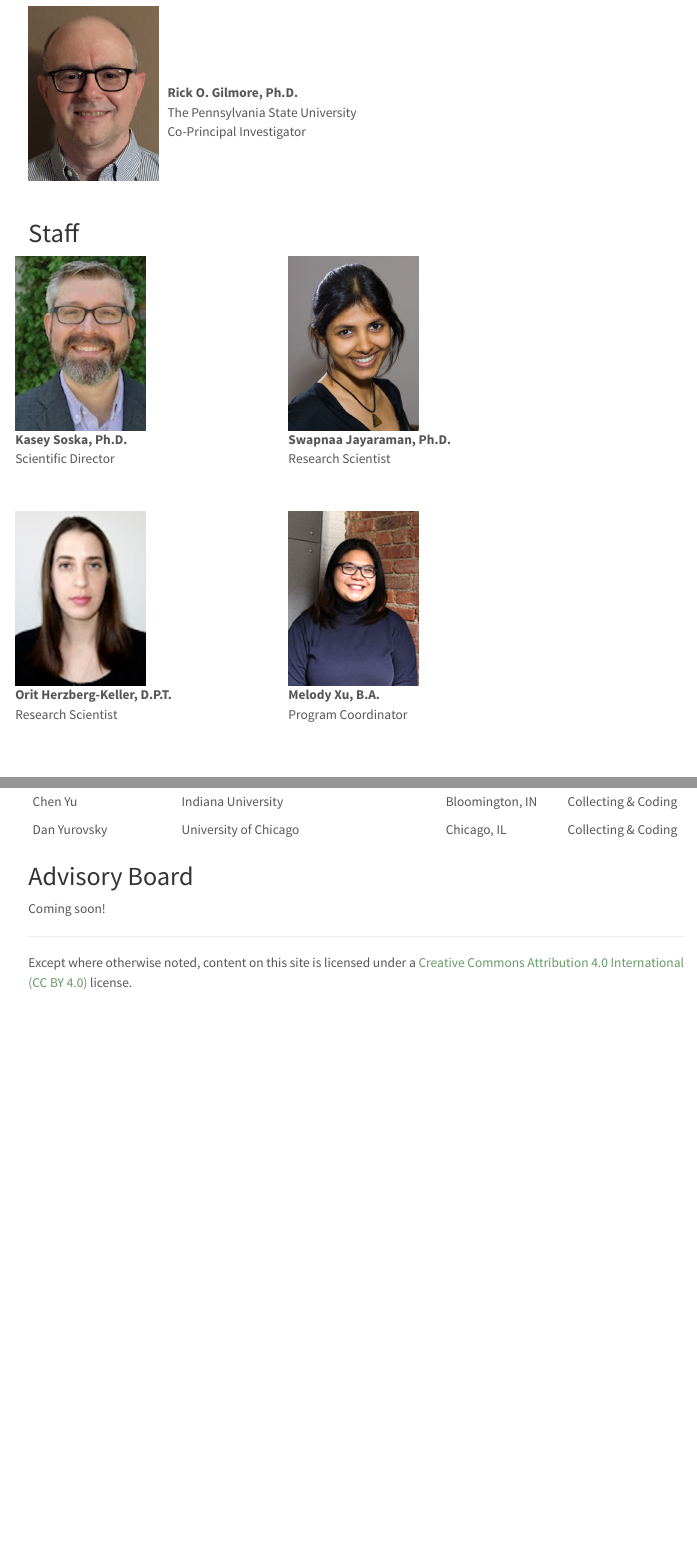
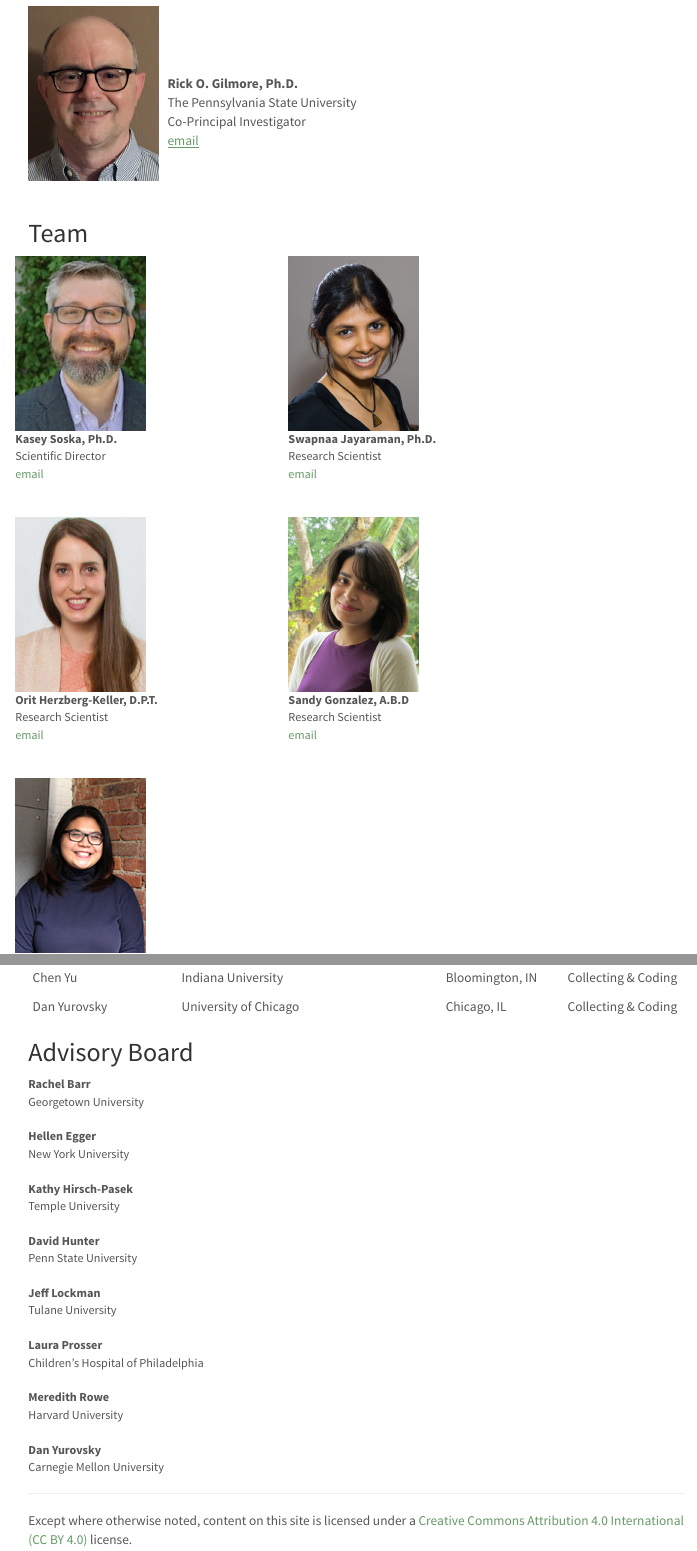
Before and after one commit to PLAY-behaviorome/PLAY-project.org, an R Markdown document (people.Rmd): the page in a window 1100 px wide, from 590 px down before the commit and from 690 px down after it, so that both start at the same text, and a second part further down, joined at a grey line. Rendered offline with R 4.5, knitr and Pandoc, with nearby package versions; some code elsewhere in the file could not run offline; menus at the side of the page are left out.

Commit message:
Profile pictures and emails

```diff
--- a/_site.yml
+++ b/_site.yml
@@ -22,6 +22,8 @@ navbar:
 #      href: news.html
     - text: "website info"
       href: website-info.html
+    - text: "newsletters"
+      href: newsletters.html
     - text: "databrary"
       href: https://www.databrary.org
     - text: "datavyu"
--- a/people.Rmd
+++ b/people.Rmd
@@ -32,6 +32,7 @@ output:
 **Karen E. Adolph, Ph.D**.</br>
 New York University</br>
 Principal Investigator
+<br><a href="mailto:karen.adolph@nyu.edu">email</a>
 </td>
 </tr>
 
@@ -41,6 +42,7 @@ Principal Investigator
 **Catherine Tamis-LeMonda, Ph.D.**</br>
 New York University</br>
 Co-Principal Investigator
+<br><a href="mailto:catherine.tamis-lemonda@nyu.edu">email</a>
 </td>
 </tr>
 
@@ -50,35 +52,44 @@ Co-Principal Investigator
 **Rick O. Gilmore, Ph.D.**</br>
 The Pennsylvania State University</br>
 Co-Principal Investigator
+<br><a href="mailto:rog1@psu.edu">email</a>
 </td>
 </tr>
 </table>
 
 
-## Staff
+## Team
 
 <div class="row">
-<div class="column-left">
-<img src="img/people-kasey.png" width="150"></br>
-**Kasey Soska, Ph.D.**</br>
-Scientific Director
+  <div class="column-left">
+  <img src="img/people-kasey.png" width="150"></br>
+  **Kasey Soska, Ph.D.**</br>
+  Scientific Director
+  <br><a href="mailto:kasey.soska@databrary.org">email</a>
+  </div>
+  <div class="column-right">
+  <img src="img/people-swapnaa.png" width="150"></br>
+  **Swapnaa Jayaraman, Ph.D.**</br>
+  Research Scientist
+  <br><a href="mailto:swapnaa@databrary.org">email</a>
+  </div>
 </div>
-<div class="column-right">
-<img src="img/people-swapnaa.png" width="150"></br>
-**Swapnaa Jayaraman, Ph.D.**</br>
-Research Scientist
+<br><br>
+<div class="row">
+  <div class="column-left">
+  <img src="img/people-orit.jpg" width="150"></br>
+  **Orit Herzberg-Keller, D.P.T.**</br>
+  Research Scientist
+  <br><a href="mailto:ohk2@nyu.edu">email</a>
+  </div>
+  <div class="column-right">
+  <img src="img/people-sandy.png" width="150"></br>
+  **Sandy Gonzalez, A.B.D**</br>
+  Research Scientist
+  <br><a href="mailto:sgonz219@fiu.edu">email</a>
+  </div>
 </div>
-</div>
-<br>
-<br>
+<br><br>
 <div class="row">
-<div class="column-left">
-<img src="img/people-orit.png" width="150"></br>
-**Orit Herzberg-Keller, D.P.T.**</br>
-Research Scientist
-</div>
-<div class="column-right">
-<img src="img/people-melody.png" width="150"></br>
-**Melody Xu, B.A.**</br>
-Program Coordinator
-</div>
+  <div class="column-left">
+  <img src="img/people-melody.png" width="150"></br>
@@ -171,4 +186,34 @@ knitr::kable(roster)
 
 
 ## Advisory Board
-Coming soon!
+
+Rachel Barr
+: Georgetown University
+<br>
+
+Hellen Egger
+: New York University
+<br>
+
+Kathy Hirsch-Pasek
+: Temple University
+<br>
+
+David Hunter
+: Penn State University
+<br>
+
+Jeff Lockman
+: Tulane University
+<br>
+
+Laura Prosser
+: Children’s Hospital of Philadelphia
+<br>
+
+Meredith Rowe
+: Harvard University
+<br>
+
+Dan Yurovsky
+: Carnegie Mellon University
```
Also changed, not shown: newsletters.Rmd (added, +36 -0 lines), img/people-cathie-original.png (deleted), img/people-orit.jpg (added), img/people-orit.png (deleted), img/people-sandy.jpg (added), img/people-sandy.png (added), people.Rmd (4 more changed lines), 6 other files.
